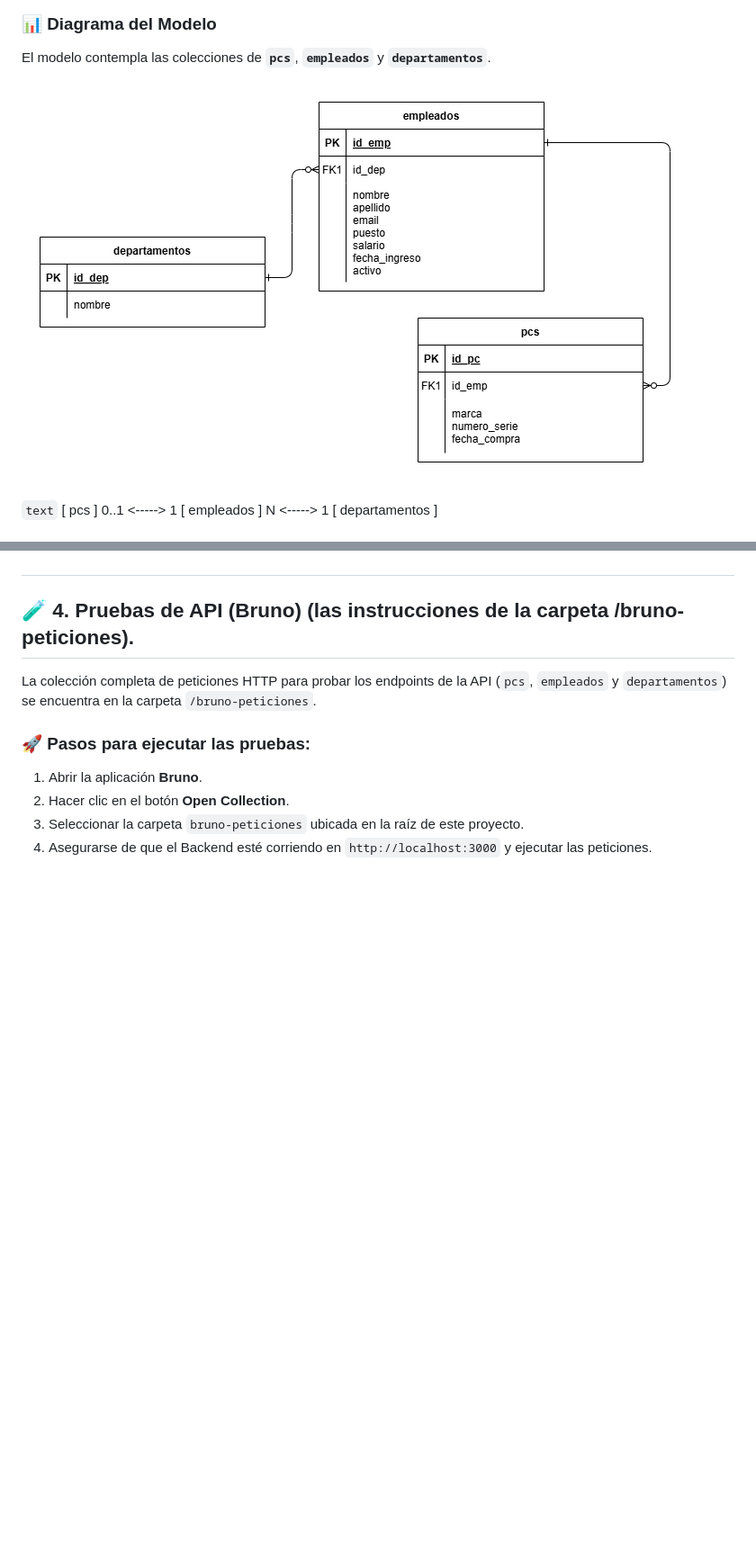
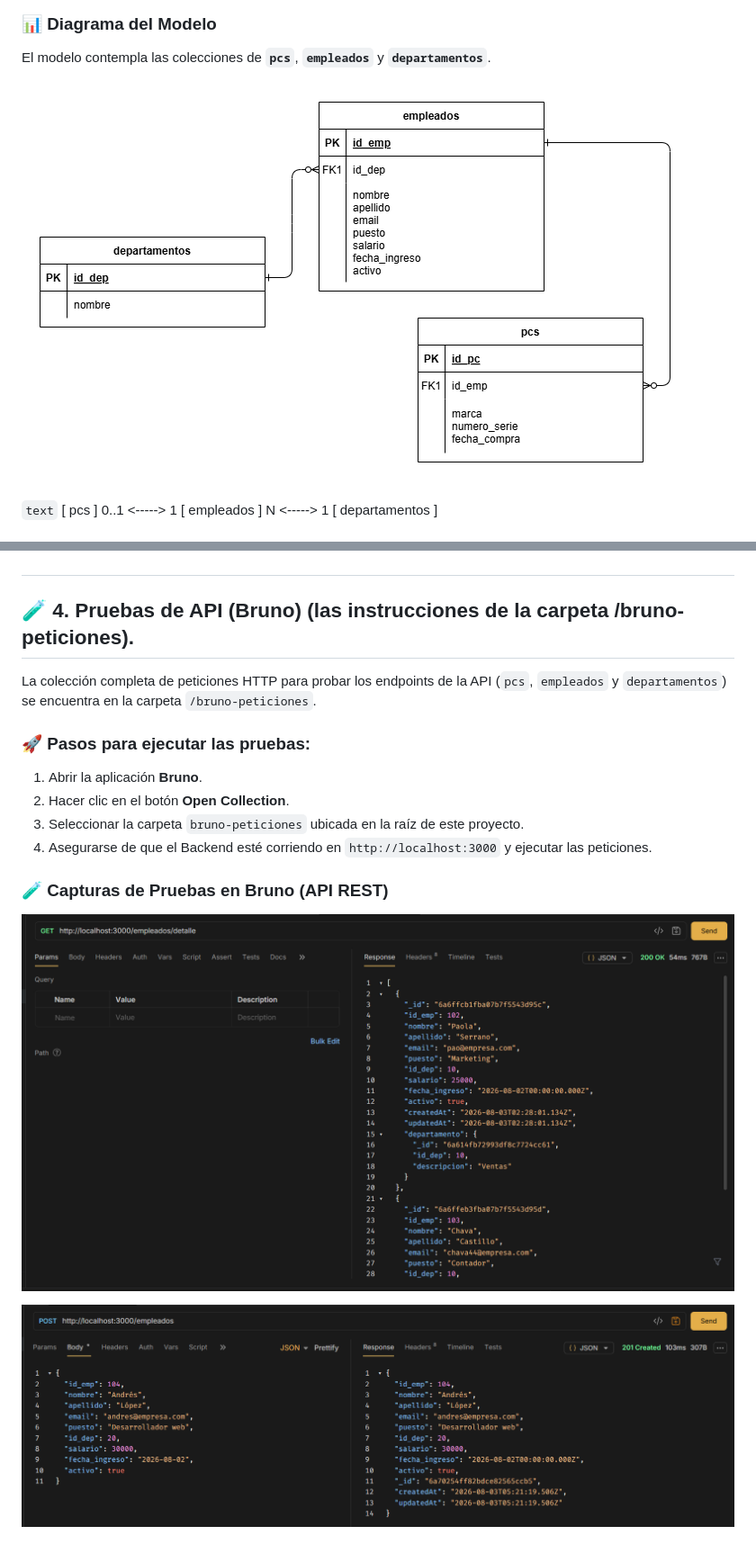
Before and after one commit to UP240570/Mongo_API, a Markdown page: README.md, 2 parts joined by grey strips. Shown at 90% size. Drawn GitHub-style; pictures changed too: docs_png/GET_detalles.png (added), docs_png/POST_empleado.png (added); blank space fills up the shorter version.

Commit message:
Organizar imagenes en carpeta docs_png, eliminar README viejos

````diff
--- a/README.md
+++ b/README.md
@@ -21,7 +21,7 @@ API RESTful desarrollada con **NestJS** y **MongoDB** para gestionar el inventar
 ### 📊 Diagrama del Modelo
 El modelo contempla las colecciones de **`pcs`**, **`empleados`** y **`departamentos`**.
 
-![Diagrama Modelo Relacional](./Modelo_Relacional.png)
+![Diagrama Modelo Relacional](./docs_png/Modelo_Relacional.png)
 
 ```text```
   [ pcs ] 0..1  <----->  1 [ empleados ] N  <----->  1 [ departamentos ]
@@ -74,3 +74,10 @@ La colección completa de peticiones HTTP para probar los endpoints de la API (`
 2. Hacer clic en el botón **Open Collection**.
 3. Seleccionar la carpeta `bruno-peticiones` ubicada en la raíz de este proyecto.
 4. Asegurarse de que el Backend esté corriendo en `http://localhost:3000` y ejecutar las peticiones.
+
+
+### 🧪 Capturas de Pruebas en Bruno (API REST)
+
+![Prueba GET Detalle](./docs_png/GET_detalles.png)
+
+![Prueba POST Crear](./docs_png/POST_empleado.png)
````
Also changed, not shown: other parts of README.md (+2 -2 lines), README_2.md (deleted, +0 -235 lines), README_OLD.md (deleted, +0 -98 lines), docs_png/Modelo_Relacional.png (renamed from Modelo_Relacional.png), docs_png/frontend_formulario.png (renamed from frontend_formulario.png), docs_png/frontend_inicio.png (renamed from frontend_inicio.png).
